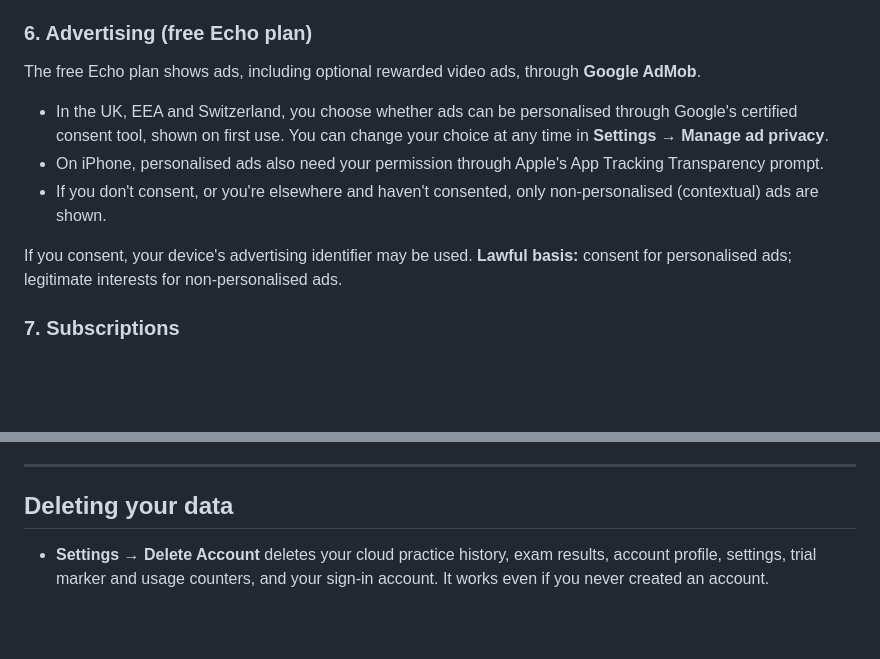
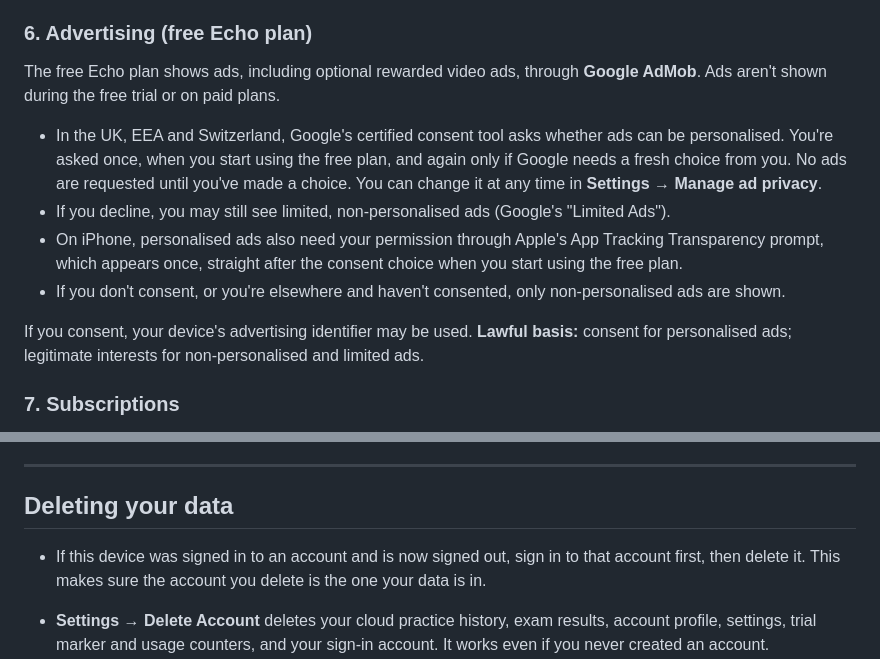
Before and after one commit to sapendergast/accentmirror-legal, a Markdown page: privacy-policy.md, 2 parts joined by grey strips. Drawn GitHub-style; blank space fills up the shorter version.

Commit message:
Update privacy-policy.md
for ads and deletions

```diff
--- a/privacy-policy.md
+++ b/privacy-policy.md
@@ -71,13 +71,14 @@ We collect usage events (such as "session started" and "score shown") through **
 
 ### 6. Advertising (free Echo plan)
 
-The free Echo plan shows ads, including optional rewarded video ads, through **Google AdMob**.
+The free Echo plan shows ads, including optional rewarded video ads, through **Google AdMob**. Ads aren't shown during the free trial or on paid plans.
 
-- In the UK, EEA and Switzerland, you choose whether ads can be personalised through Google's certified consent tool, shown on first use. You can change your choice at any time in **Settings → Manage ad privacy**.
-- On iPhone, personalised ads also need your permission through Apple's App Tracking Transparency prompt.
-- If you don't consent, or you're elsewhere and haven't consented, only non-personalised (contextual) ads are shown.
+- In the UK, EEA and Switzerland, Google's certified consent tool asks whether ads can be personalised. You're asked once, when you start using the free plan, and again only if Google needs a fresh choice from you. No ads are requested until you've made a choice. You can change it at any time in **Settings → Manage ad privacy**.
+- If you decline, you may still see limited, non-personalised ads (Google's "Limited Ads").
+- On iPhone, personalised ads also need your permission through Apple's App Tracking Transparency prompt, which appears once, straight after the consent choice when you start using the free plan.
+- If you don't consent, or you're elsewhere and haven't consented, only non-personalised ads are shown.
 
-If you consent, your device's advertising identifier may be used. **Lawful basis:** consent for personalised ads; legitimate interests for non-personalised ads.
+If you consent, your device's advertising identifier may be used. **Lawful basis:** consent for personalised ads; legitimate interests for non-personalised and limited ads.
 
 ### 7. Subscriptions
 
@@ -116,6 +117,8 @@ To keep costs down, generated coaching tips are cached on our server, keyed by l
 ---
 
 ## Deleting your data
+
+- If this device was signed in to an account and is now signed out, sign in to that account first, then delete it. This makes sure the account you delete is the one your data is in.
 
 - **Settings → Delete Account** deletes your cloud practice history, exam results, account profile, settings, trial marker and usage counters, and your sign-in account. It works even if you never created an account.
 - **Privacy & Data → Delete all local data** clears the app's data on this device only. To remove your cloud data as well, use Delete Account **first**.
```
Also changed, not shown: other parts of privacy-policy.md (+1 -1 lines).
